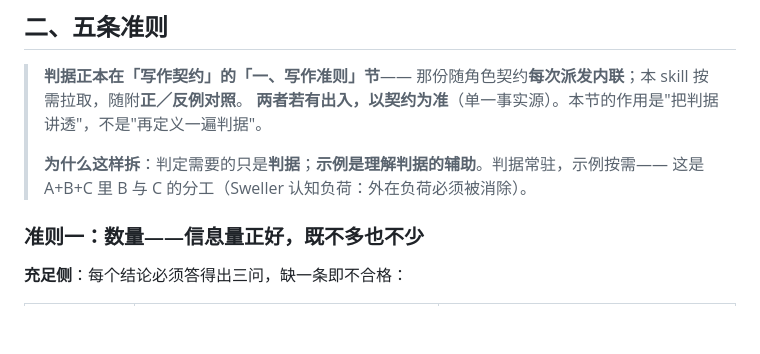
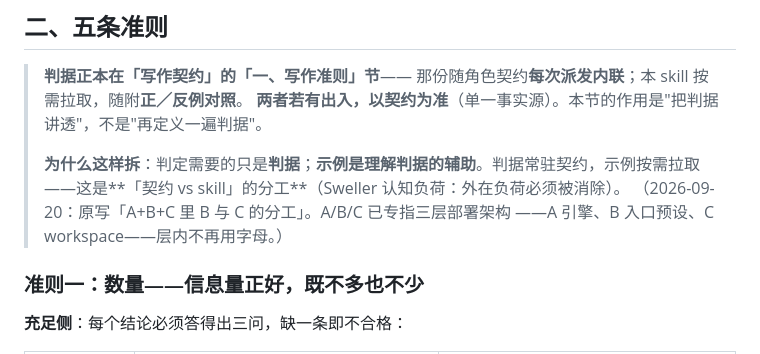
Before and after one commit to baikangwang/dsh-desktop, a Markdown page: .dsh/skills/design-doc-writing.md, the part around the change. GitHub-like rendering; blank space fills up the shorter version.

```diff
--- a/.dsh/skills/design-doc-writing.md
+++ b/.dsh/skills/design-doc-writing.md
@@ -50,8 +50,10 @@ whenToUse: 写或审设计文档、需要正反例对照时；判断某段话该
 > 那份随角色契约**每次派发内联**；本 skill 按需拉取，随附**正／反例对照**。
 > **两者若有出入，以契约为准**（单一事实源）。本节的作用是"把判据讲透"，不是"再定义一遍判据"。
 >
-> **为什么这样拆**：判定需要的只是**判据**；**示例是理解判据的辅助**。判据常驻，示例按需——
-> 这是 A+B+C 里 B 与 C 的分工（Sweller 认知负荷：外在负荷必须被消除）。
+> **为什么这样拆**：判定需要的只是**判据**；**示例是理解判据的辅助**。判据常驻契约，示例按需拉取
+> ——这是**「契约 vs skill」的分工**（Sweller 认知负荷：外在负荷必须被消除）。
+> （2026-09-20：原写「A+B+C 里 B 与 C 的分工」。A/B/C 已专指三层部署架构
+> ——A 引擎、B 入口预设、C workspace——层内不再用字母。）
 
 ### 准则一：数量——信息量正好，既不多也不少
 
```
Also changed, not shown: .dsh/README.md (+22 -4 lines), 1 other file.
